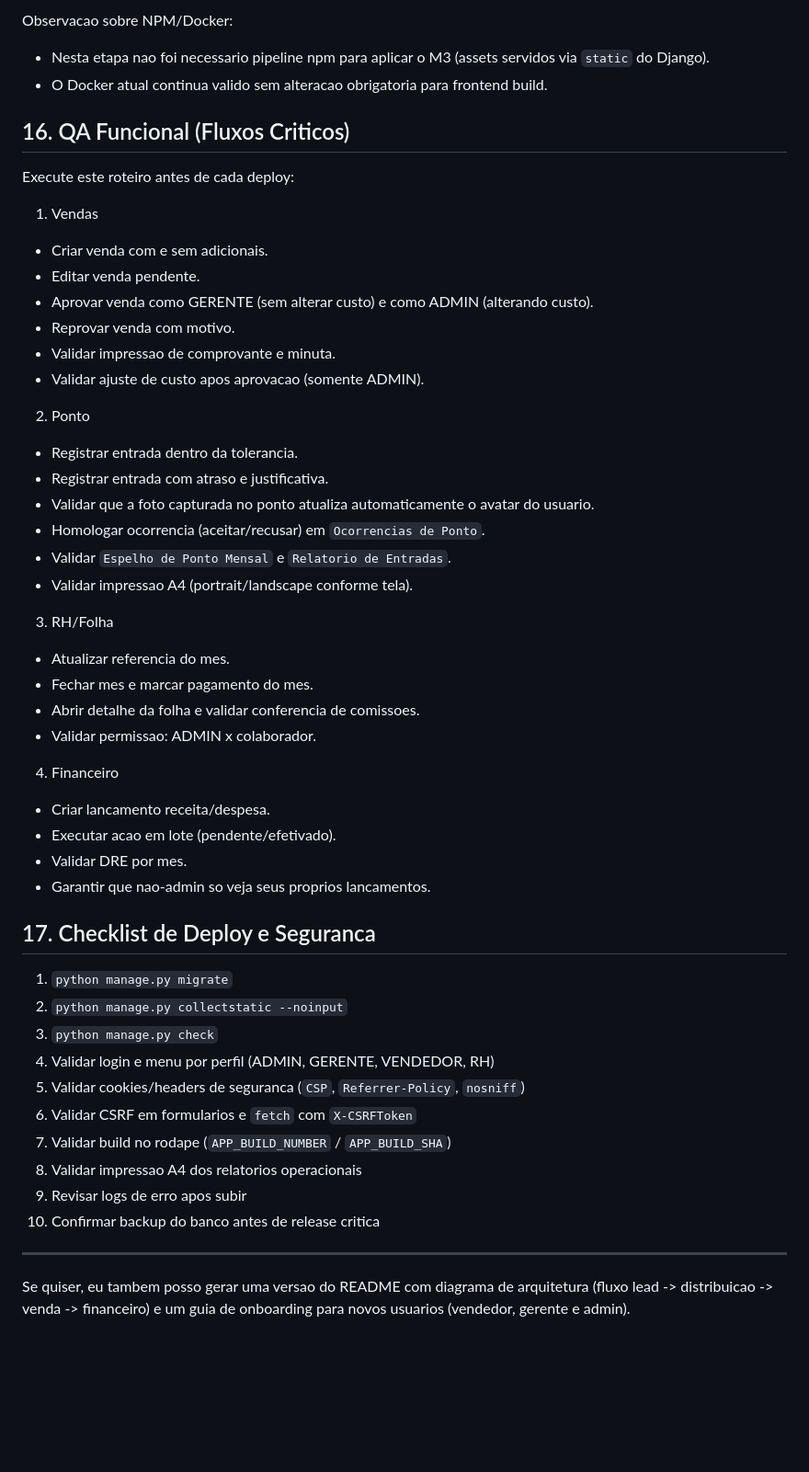
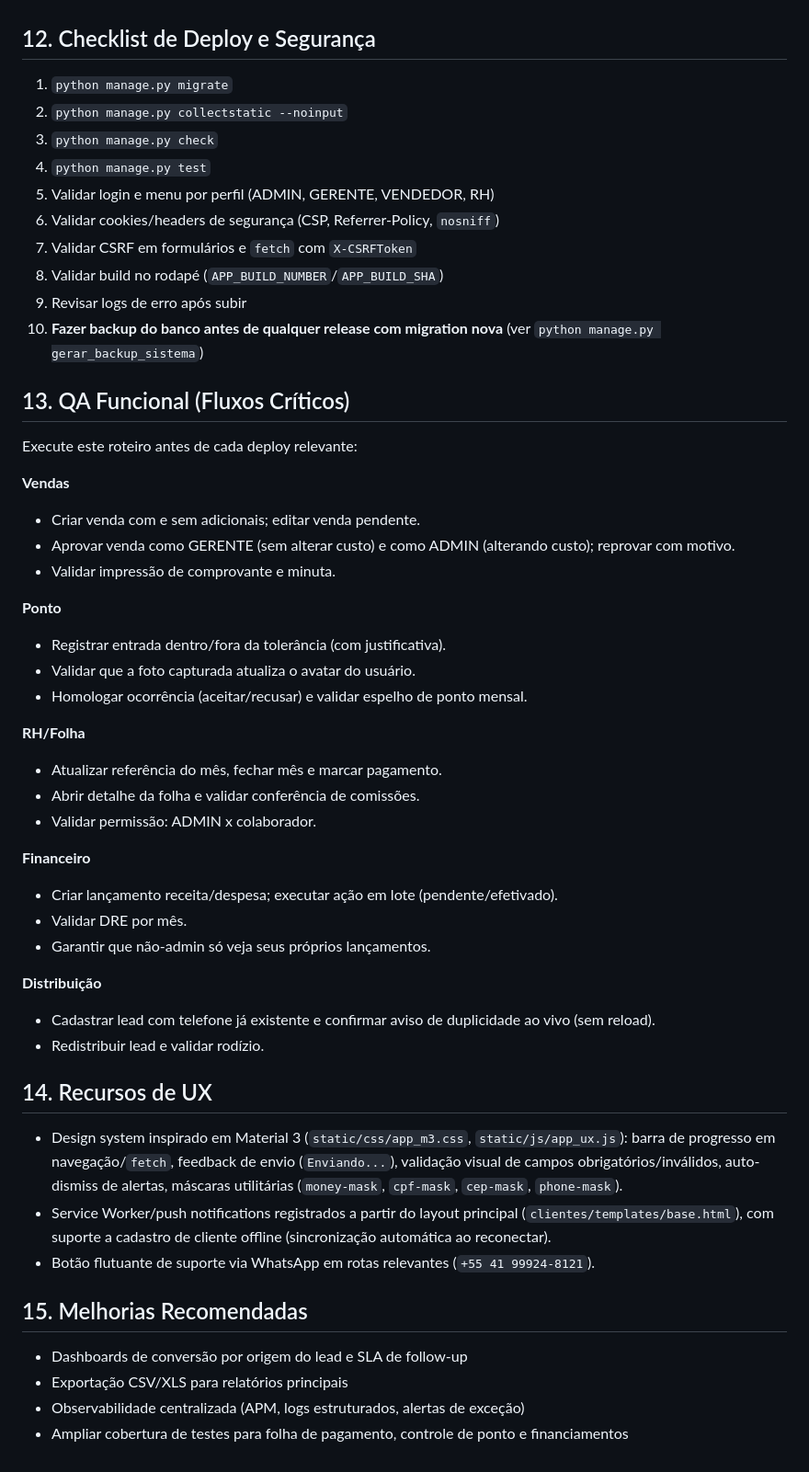
Before and after one commit to brunospagi/Gerenciador-Leads, a Markdown page: README.md, the part around one of its changes. Shown at 92% size. GitHub-like rendering; blank space fills up the shorter version.

```diff
--- a/README.md
+++ b/README.md
@@ -289,53 +194,53 @@ Recursos ativos globalmente:
-Observacao sobre NPM/Docker:
-
-- Nesta etapa nao foi necessario pipeline npm para aplicar o M3 (assets servidos via `static` do Django).
-- O Docker atual continua valido sem alteracao obrigatoria para frontend build.
-
-## 16. QA Funcional (Fluxos Criticos)
-
-Execute este roteiro antes de cada deploy:
-
-1. Vendas
-- Criar venda com e sem adicionais.
-- Editar venda pendente.
-- Aprovar venda como GERENTE (sem alterar custo) e como ADMIN (alterando custo).
-- Reprovar venda com motivo.
-- Validar impressao de comprovante e minuta.
-- Validar ajuste de custo apos aprovacao (somente ADMIN).
-
-2. Ponto
-- Registrar entrada dentro da tolerancia.
-- Registrar entrada com atraso e justificativa.
-- Validar que a foto capturada no ponto atualiza automaticamente o avatar do usuario.
-- Homologar ocorrencia (aceitar/recusar) em `Ocorrencias de Ponto`.
-- Validar `Espelho de Ponto Mensal` e `Relatorio de Entradas`.
-- Validar impressao A4 (portrait/landscape conforme tela).
-
-3. RH/Folha
-- Atualizar referencia do mes.
-- Fechar mes e marcar pagamento do mes.
-- Abrir detalhe da folha e validar conferencia de comissoes.
-- Validar permissao: ADMIN x colaborador.
-
-4. Financeiro
-- Criar lancamento receita/despesa.
-- Executar acao em lote (pendente/efetivado).
-- Validar DRE por mes.
-- Garantir que nao-admin so veja seus proprios lancamentos.
-
-## 17. Checklist de Deploy e Seguranca
+## 12. Checklist de Deploy e Segurança
 
 1. `python manage.py migrate`
 2. `python manage.py collectstatic --noinput`
 3. `python manage.py check`
-4. Validar login e menu por perfil (ADMIN, GERENTE, VENDEDOR, RH)
-5. Validar cookies/headers de seguranca (`CSP`, `Referrer-Policy`, `nosniff`)
-6. Validar CSRF em formularios e `fetch` com `X-CSRFToken`
-7. Validar build no rodape (`APP_BUILD_NUMBER` / `APP_BUILD_SHA`)
-8. Validar impressao A4 dos relatorios operacionais
-9. Revisar logs de erro apos subir
-10. Confirmar backup do banco antes de release critica
+4. `python manage.py test`
+5. Validar login e menu por perfil (ADMIN, GERENTE, VENDEDOR, RH)
+6. Validar cookies/headers de segurança (CSP, Referrer-Policy, `nosniff`)
+7. Validar CSRF em formulários e `fetch` com `X-CSRFToken`
+8. Validar build no rodapé (`APP_BUILD_NUMBER`/`APP_BUILD_SHA`)
+9. Revisar logs de erro após subir
+10. **Fazer backup do banco antes de qualquer release com migration nova** (ver `python manage.py gerar_backup_sistema`)
 
----
+## 13. QA Funcional (Fluxos Críticos)
 
-Se quiser, eu tambem posso gerar uma versao do README com diagrama de arquitetura (fluxo lead -> distribuicao -> venda -> financeiro) e um guia de onboarding para novos usuarios (vendedor, gerente e admin).
+Execute este roteiro antes de cada deploy relevante:
+
+**Vendas**
+- Criar venda com e sem adicionais; editar venda pendente.
+- Aprovar venda como GERENTE (sem alterar custo) e como ADMIN (alterando custo); reprovar com motivo.
+- Validar impressão de comprovante e minuta.
+
+**Ponto**
+- Registrar entrada dentro/fora da tolerância (com justificativa).
+- Validar que a foto capturada atualiza o avatar do usuário.
+- Homologar ocorrência (aceitar/recusar) e validar espelho de ponto mensal.
+
+**RH/Folha**
+- Atualizar referência do mês, fechar mês e marcar pagamento.
+- Abrir detalhe da folha e validar conferência de comissões.
+- Validar permissão: ADMIN x colaborador.
+
+**Financeiro**
+- Criar lançamento receita/despesa; executar ação em lote (pendente/efetivado).
+- Validar DRE por mês.
+- Garantir que não-admin só veja seus próprios lançamentos.
+
+**Distribuição**
+- Cadastrar lead com telefone já existente e confirmar aviso de duplicidade ao vivo (sem reload).
+- Redistribuir lead e validar rodízio.
+
+## 14. Recursos de UX
+
+- Design system inspirado em Material 3 (`static/css/app_m3.css`, `static/js/app_ux.js`): barra de progresso em navegação/`fetch`, feedback de envio (`Enviando...`), validação visual de campos obrigatórios/inválidos, auto-dismiss de alertas, máscaras utilitárias (`money-mask`, `cpf-mask`, `cep-mask`, `phone-mask`).
+- Service Worker/push notifications registrados a partir do layout principal (`clientes/templates/base.html`), com suporte a cadastro de cliente offline (sincronização automática ao reconectar).
+- Botão flutuante de suporte via WhatsApp em rotas relevantes (`+55 41 99924-8121`).
+
+## 15. Melhorias Recomendadas
+
+- Dashboards de conversão por origem do lead e SLA de follow-up
+- Exportação CSV/XLS para relatórios principais
+- Observabilidade centralizada (APM, logs estruturados, alertas de exceção)
+- Ampliar cobertura de testes para folha de pagamento, controle de ponto e financiamentos
```
Also changed, not shown: other parts of README.md (+103 -198 lines).
